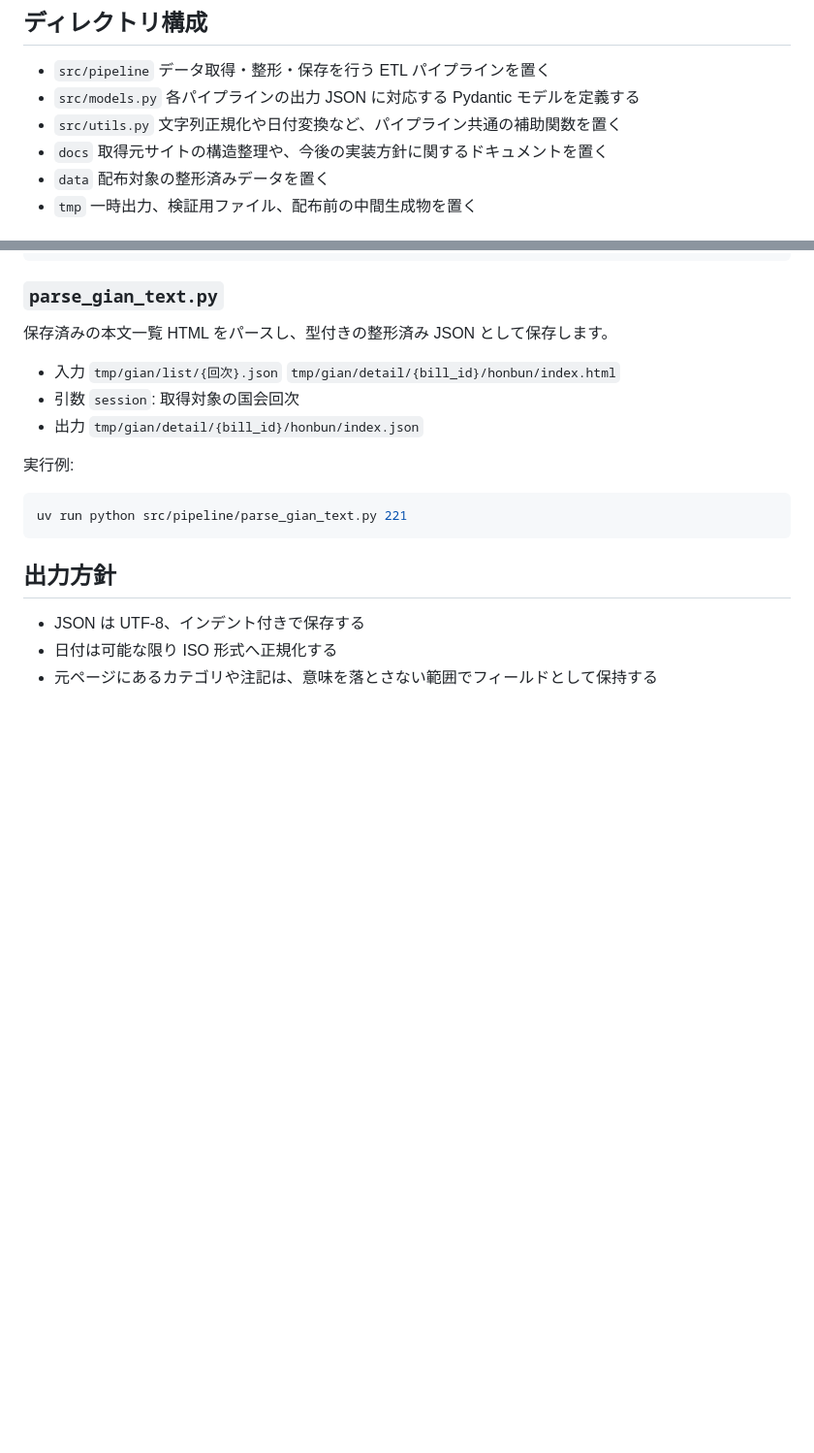
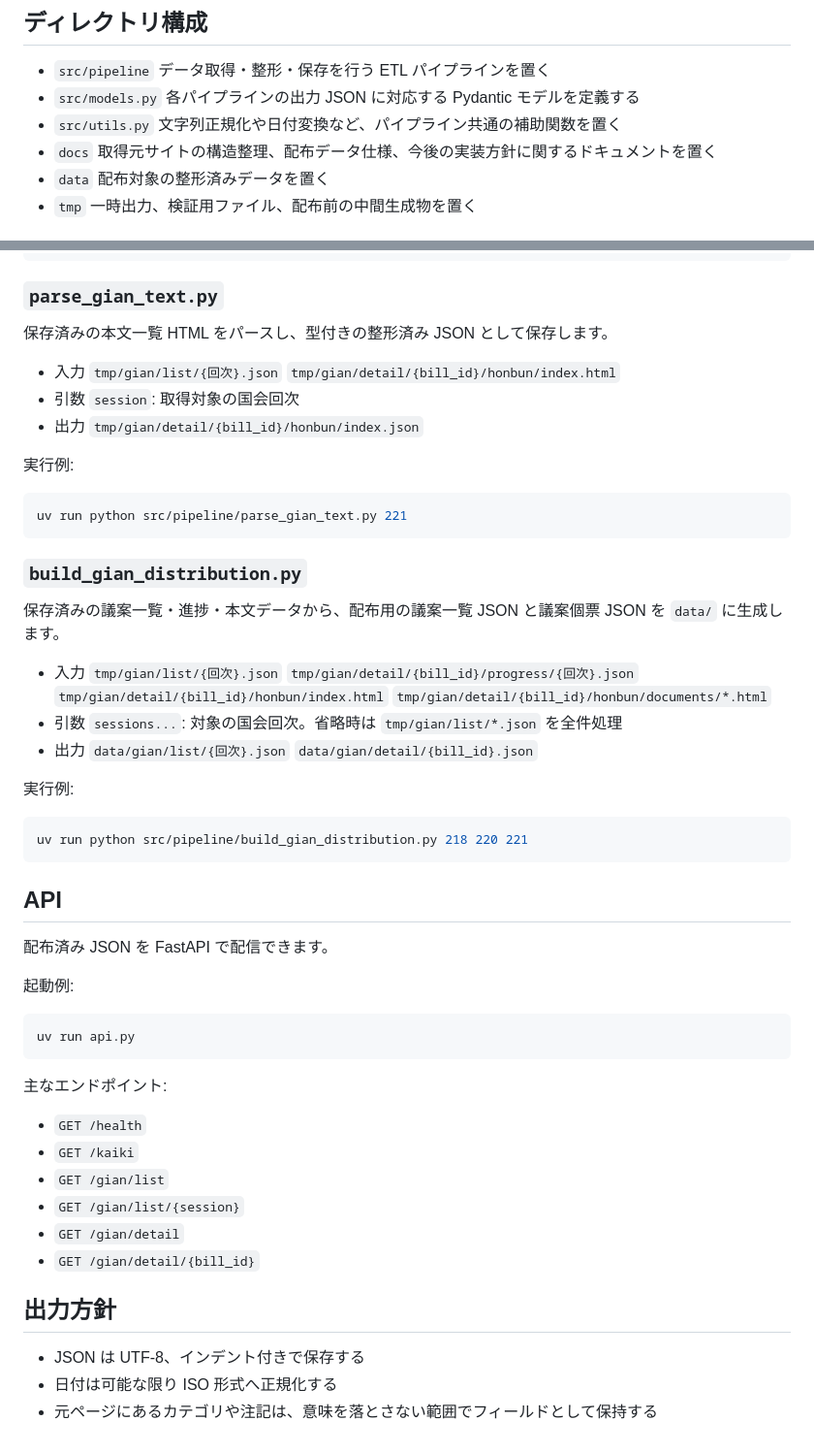
Before and after one commit to ZARUJU/kokkai-api, a Markdown page: README.md, 2 parts joined by grey strips. Shown at 97% size. Drawn GitHub-style; blank space fills up the shorter version.

````diff
--- a/README.md
+++ b/README.md
@@ -18,7 +18,7 @@
 - `src/utils.py`
   文字列正規化や日付変換など、パイプライン共通の補助関数を置く
 - `docs`
-  取得元サイトの構造整理や、今後の実装方針に関するドキュメントを置く
+  取得元サイトの構造整理、配布データ仕様、今後の実装方針に関するドキュメントを置く
 - `data`
   配布対象の整形済みデータを置く
 - `tmp`
@@ -156,6 +156,46 @@ uv run python src/pipeline/get_gian_text.py 221
 uv run python src/pipeline/parse_gian_text.py 221
 ```
 
+### `build_gian_distribution.py`
+
+保存済みの議案一覧・進捗・本文データから、配布用の議案一覧 JSON と議案個票 JSON を `data/` に生成します。
+
+- 入力
+  `tmp/gian/list/{回次}.json`
+  `tmp/gian/detail/{bill_id}/progress/{回次}.json`
+  `tmp/gian/detail/{bill_id}/honbun/index.html`
+  `tmp/gian/detail/{bill_id}/honbun/documents/*.html`
+- 引数
+  `sessions...`: 対象の国会回次。省略時は `tmp/gian/list/*.json` を全件処理
+- 出力
+  `data/gian/list/{回次}.json`
+  `data/gian/detail/{bill_id}.json`
+
+実行例:
+
+```bash
+uv run python src/pipeline/build_gian_distribution.py 218 220 221
+```
+
+## API
+
+配布済み JSON を FastAPI で配信できます。
+
+起動例:
+
+```bash
+uv run api.py
+```
+
+主なエンドポイント:
+
+- `GET /health`
+- `GET /kaiki`
+- `GET /gian/list`
+- `GET /gian/list/{session}`
+- `GET /gian/detail`
+- `GET /gian/detail/{bill_id}`
+
 ## 出力方針
 
 - JSON は UTF-8、インデント付きで保存する
````
Also changed, not shown: docs/gian_distribution_schema.md (added, +245 -0 lines).
